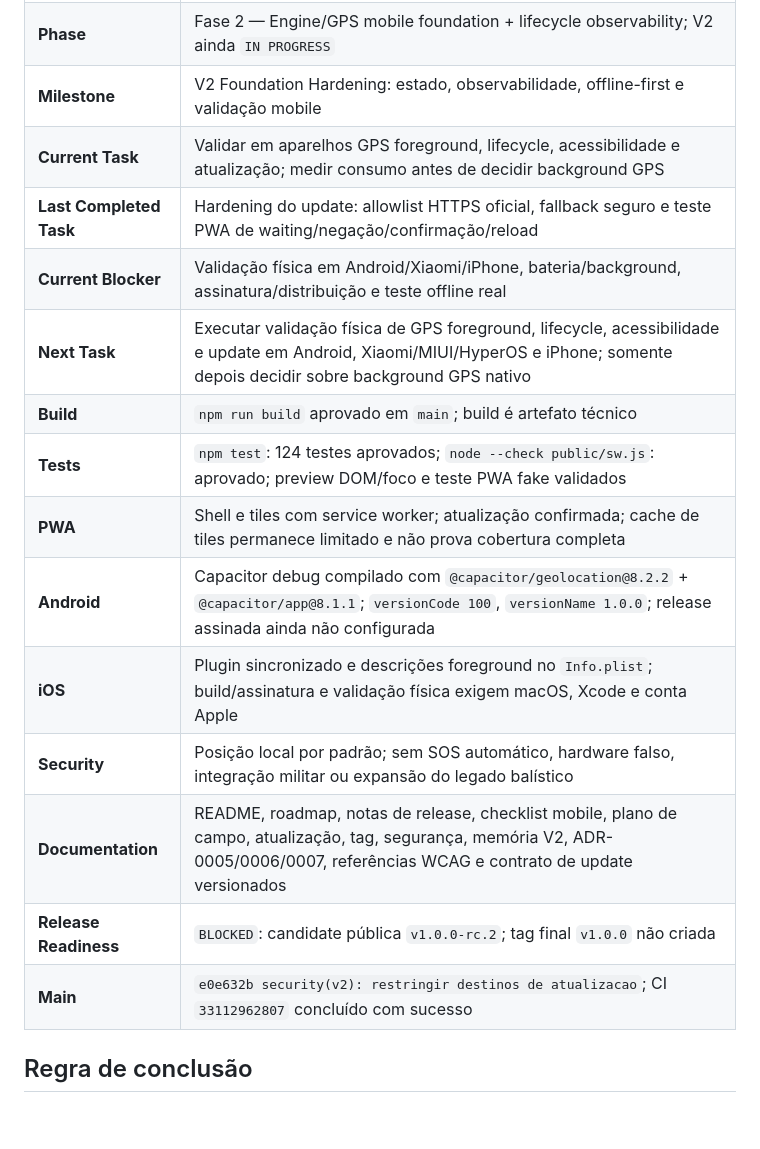
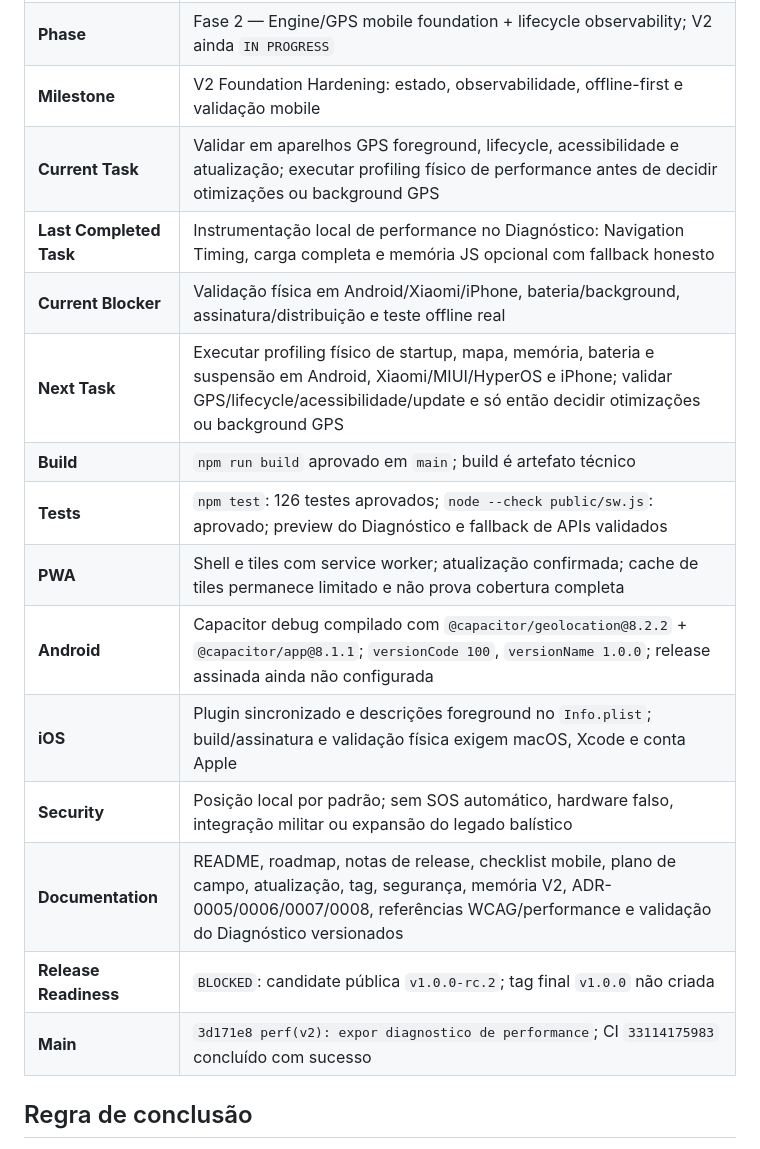
Before and after one commit to Lucas-Belucci-Bellini/Project-Vanguard, a Markdown page: V2_STATUS.md, the part around the change. GitHub-like rendering; blank space fills up the shorter version.

```diff
--- a/V2_STATUS.md
+++ b/V2_STATUS.md
@@ -7,19 +7,19 @@
 | **Version** | `2.x` em construção; pacote atual `1.0.0` |
 | **Phase** | Fase 2 — Engine/GPS mobile foundation + lifecycle observability; V2 ainda `IN PROGRESS` |
 | **Milestone** | V2 Foundation Hardening: estado, observabilidade, offline-first e validação mobile |
-| **Current Task** | Validar em aparelhos GPS foreground, lifecycle, acessibilidade e atualização; medir consumo antes de decidir background GPS |
-| **Last Completed Task** | Hardening do update: allowlist HTTPS oficial, fallback seguro e teste PWA de waiting/negação/confirmação/reload |
+| **Current Task** | Validar em aparelhos GPS foreground, lifecycle, acessibilidade e atualização; executar profiling físico de performance antes de decidir otimizações ou background GPS |
+| **Last Completed Task** | Instrumentação local de performance no Diagnóstico: Navigation Timing, carga completa e memória JS opcional com fallback honesto |
 | **Current Blocker** | Validação física em Android/Xiaomi/iPhone, bateria/background, assinatura/distribuição e teste offline real |
-| **Next Task** | Executar validação física de GPS foreground, lifecycle, acessibilidade e update em Android, Xiaomi/MIUI/HyperOS e iPhone; somente depois decidir sobre background GPS nativo |
+| **Next Task** | Executar profiling físico de startup, mapa, memória, bateria e suspensão em Android, Xiaomi/MIUI/HyperOS e iPhone; validar GPS/lifecycle/acessibilidade/update e só então decidir otimizações ou background GPS |
 | **Build** | `npm run build` aprovado em `main`; build é artefato técnico |
-| **Tests** | `npm test`: 124 testes aprovados; `node --check public/sw.js`: aprovado; preview DOM/foco e teste PWA fake validados |
+| **Tests** | `npm test`: 126 testes aprovados; `node --check public/sw.js`: aprovado; preview do Diagnóstico e fallback de APIs validados |
 | **PWA** | Shell e tiles com service worker; atualização confirmada; cache de tiles permanece limitado e não prova cobertura completa |
 | **Android** | Capacitor debug compilado com `@capacitor/geolocation@8.2.2` + `@capacitor/app@8.1.1`; `versionCode 100`, `versionName 1.0.0`; release assinada ainda não configurada |
 | **iOS** | Plugin sincronizado e descrições foreground no `Info.plist`; build/assinatura e validação física exigem macOS, Xcode e conta Apple |
 | **Security** | Posição local por padrão; sem SOS automático, hardware falso, integração militar ou expansão do legado balístico |
-| **Documentation** | README, roadmap, notas de release, checklist mobile, plano de campo, atualização, tag, segurança, memória V2, ADR-0005/0006/0007, referências WCAG e contrato de update versionados |
+| **Documentation** | README, roadmap, notas de release, checklist mobile, plano de campo, atualização, tag, segurança, memória V2, ADR-0005/0006/0007/0008, referências WCAG/performance e validação do Diagnóstico versionados |
 | **Release Readiness** | `BLOCKED`: candidate pública `v1.0.0-rc.2`; tag final `v1.0.0` não criada |
-| **Main** | `e0e632b security(v2): restringir destinos de atualizacao`; CI `33112962807` concluído com sucesso |
+| **Main** | `3d171e8 perf(v2): expor diagnostico de performance`; CI `33114175983` concluído com sucesso |
 
 ## Regra de conclusão
 
```
Also changed, not shown: V2_CHANGELOG.md (+6 -0 lines), V2_PROGRESS.md (+8 -5 lines).
